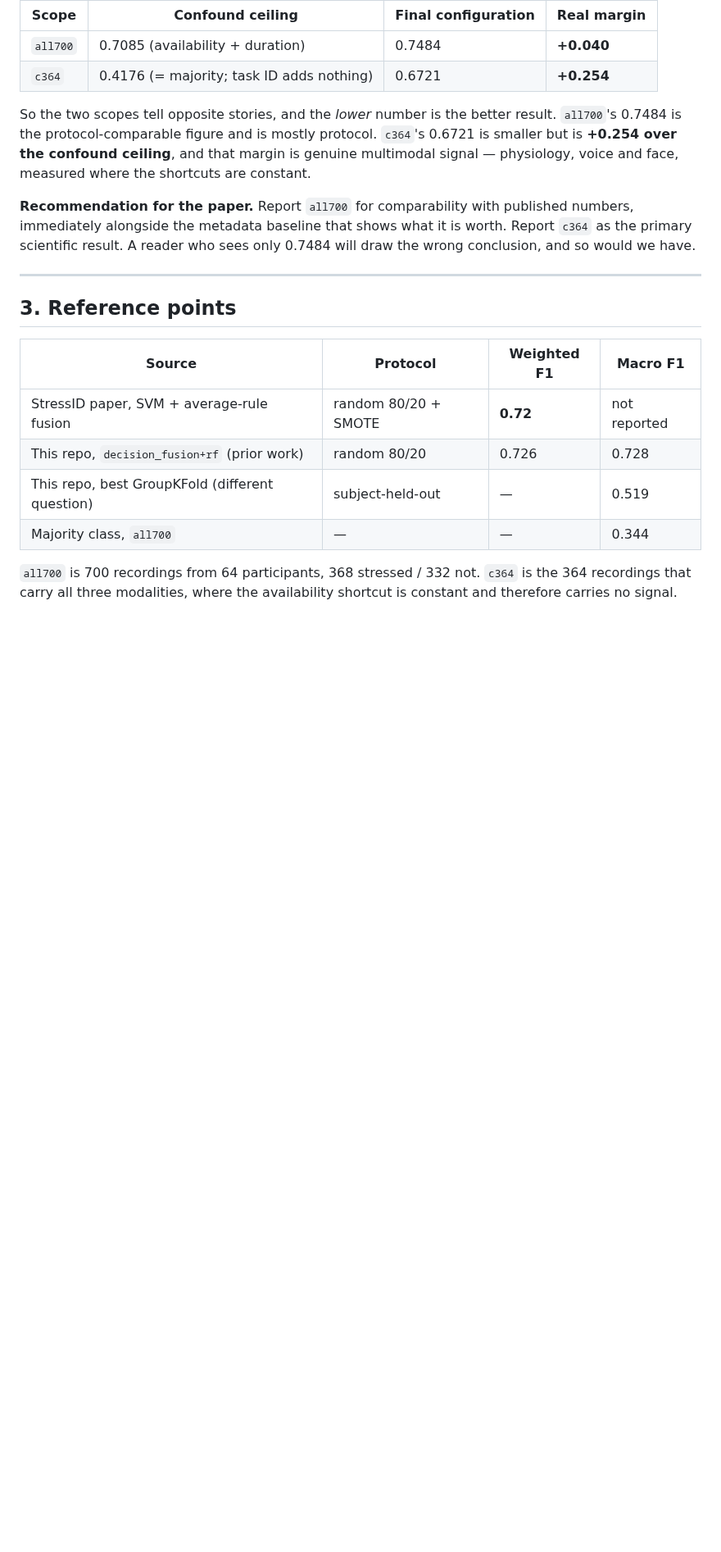
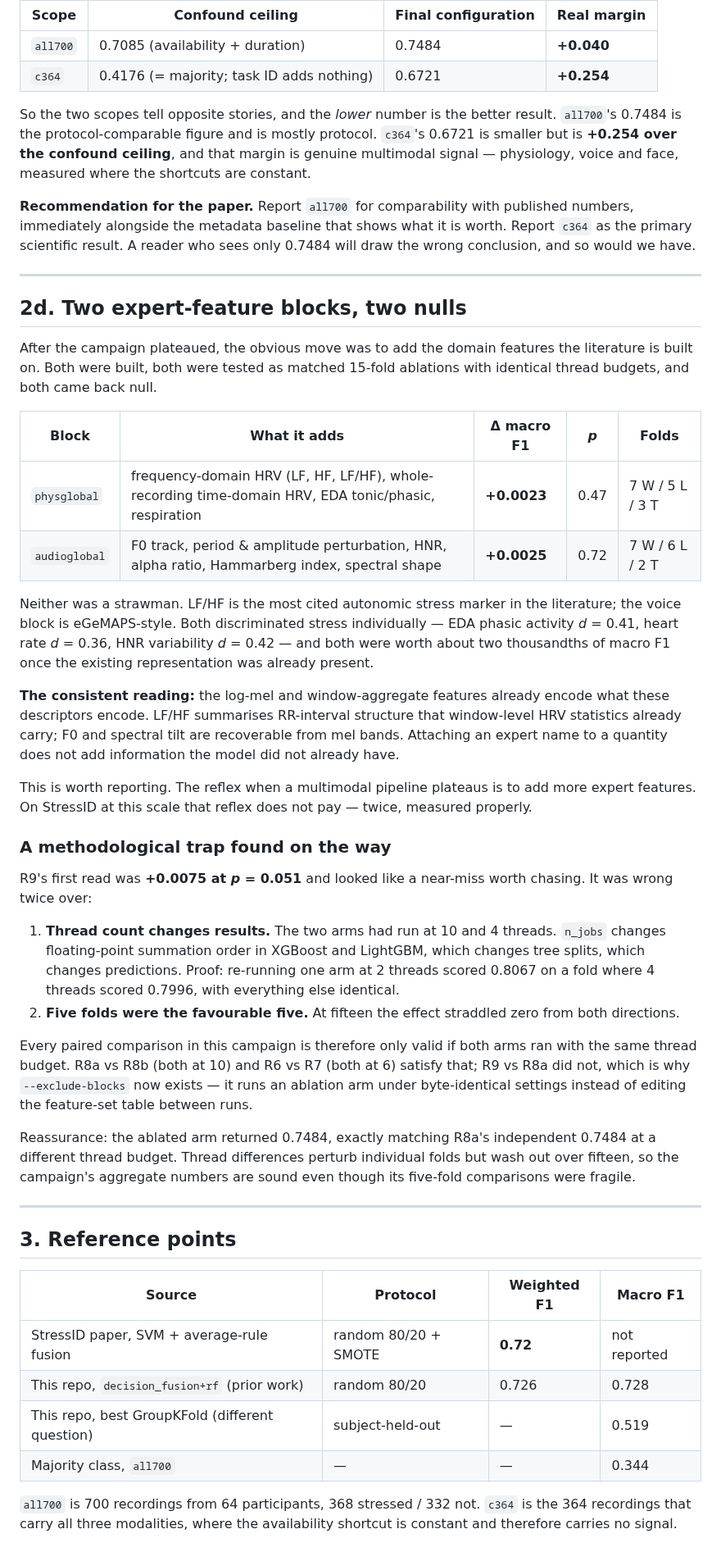
Before and after one commit to surajmeruva0786/stressID, a Markdown page: SOTA_CAMPAIGN.md, the part around the change. Shown at 82% size. GitHub-like rendering; blank space fills up the shorter version.

Commit message:
Document the two expert-feature nulls and the thread-count trap
Records that both hand-crafted domain blocks came back null under matched
15-fold ablations: physglobal (frequency-domain HRV) at +0.0023 p=0.47, and
audioglobal (F0, perturbation, HNR, alpha ratio, Hammarberg) at +0.0025 p=0.72.
Neither was a strawman and both discriminated stress individually; both were
worth two thousandths once the existing representation was present.

Also documents the methodological trap found on the way, because it changes how
every paired comparison in this campaign must be read. R9's first result was
+0.0075 at p=0.051 and looked like a near-miss worth chasing. It was wrong twice:
the arms ran at different thread counts, and n_jobs changes floating-point
summation order in the boosters and therefore the trees; and the first five
folds were the favourable ones. At fifteen the effect straddles zero.

The reassurance is recorded alongside: the ablated arm returned 0.7484, exactly
matching R8a's independent 0.7484 at a different thread budget, so thread
differences perturb individual folds but wash out over fifteen. The campaign's
aggregate numbers are sound; its five-fold comparisons were fragile.

Co-Authored-By: Claude Opus 5 <noreply@anthropic.com>

```diff
--- a/SOTA_CAMPAIGN.md
+++ b/SOTA_CAMPAIGN.md
@@ -672,6 +672,59 @@ only 0.7484 will draw the wrong conclusion, and so would we have.
 
 ---
 
+## 2d. Two expert-feature blocks, two nulls
+
+After the campaign plateaued, the obvious move was to add the domain features
+the literature is built on. Both were built, both were tested as matched 15-fold
+ablations with identical thread budgets, and both came back null.
+
+| Block | What it adds | Δ macro F1 | *p* | Folds |
+|---|---|---|---|---|
+| `physglobal` | frequency-domain HRV (LF, HF, LF/HF), whole-recording time-domain HRV, EDA tonic/phasic, respiration | **+0.0023** | 0.47 | 7 W / 5 L / 3 T |
+| `audioglobal` | F0 track, period & amplitude perturbation, HNR, alpha ratio, Hammarberg index, spectral shape | **+0.0025** | 0.72 | 7 W / 6 L / 2 T |
+
+Neither was a strawman. LF/HF is the most cited autonomic stress marker in the
+literature; the voice block is eGeMAPS-style. Both discriminated stress
+individually — EDA phasic activity *d* = 0.41, heart rate *d* = 0.36, HNR
+variability *d* = 0.42 — and both were worth about two thousandths of macro F1
+once the existing representation was already present.
+
+**The consistent reading:** the log-mel and window-aggregate features already
+encode what these descriptors encode. LF/HF summarises RR-interval structure
+that window-level HRV statistics already carry; F0 and spectral tilt are
+recoverable from mel bands. Attaching an expert name to a quantity does not add
+information the model did not already have.
+
+This is worth reporting. The reflex when a multimodal pipeline plateaus is to
+add more expert features. On StressID at this scale that reflex does not pay —
+twice, measured properly.
+
+### A methodological trap found on the way
+
+R9's first read was **+0.0075 at *p* = 0.051** and looked like a near-miss worth
+chasing. It was wrong twice over:
+
+1. **Thread count changes results.** The two arms had run at 10 and 4 threads.
+   `n_jobs` changes floating-point summation order in XGBoost and LightGBM,
+   which changes tree splits, which changes predictions. Proof: re-running one
+   arm at 2 threads scored 0.8067 on a fold where 4 threads scored 0.7996, with
+   everything else identical.
+2. **Five folds were the favourable five.** At fifteen the effect straddled zero
+   from both directions.
+
+Every paired comparison in this campaign is therefore only valid if both arms
+ran with the same thread budget. R8a vs R8b (both at 10) and R6 vs R7 (both at
+6) satisfy that; R9 vs R8a did not, which is why `--exclude-blocks` now exists —
+it runs an ablation arm under byte-identical settings instead of editing the
+feature-set table between runs.
+
+Reassurance: the ablated arm returned 0.7484, exactly matching R8a's independent
+0.7484 at a different thread budget. Thread differences perturb individual folds
+but wash out over fifteen, so the campaign's aggregate numbers are sound even
+though its five-fold comparisons were fragile.
+
+---
+
 ## 3. Reference points
 
 | Source | Protocol | Weighted F1 | Macro F1 |
```
